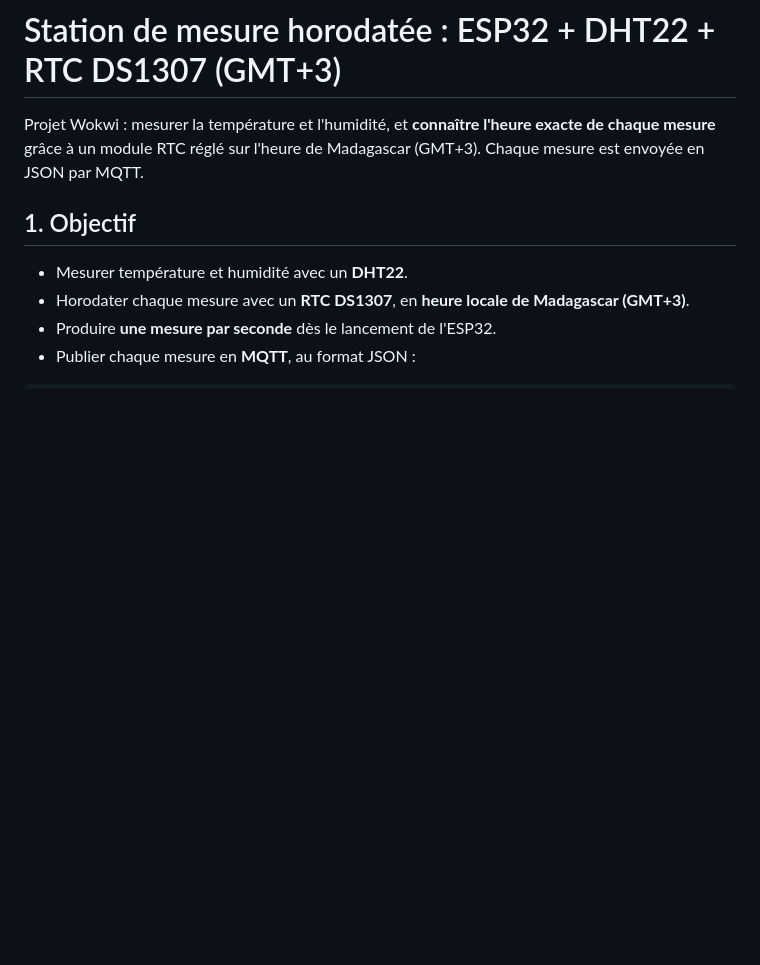
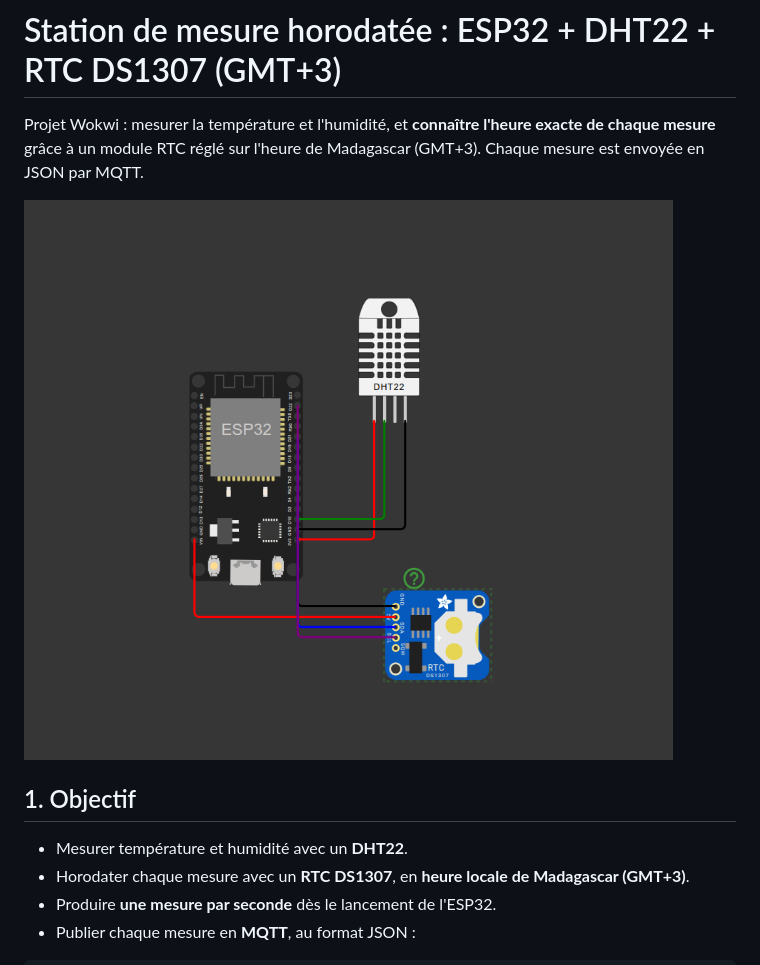
Before and after one commit to Mendrika-Randriamora/rtc-project, a Markdown page: README.md, the part around the change. Rendered like a GitHub page; pictures changed too: img/img.png (added); blank space fills up the shorter version.

Commit message:
add picture of project

```diff
--- a/README.md
+++ b/README.md
@@ -2,6 +2,7 @@
 
 Projet Wokwi : mesurer la température et l'humidité, et **connaître l'heure exacte de chaque mesure** grâce à un module RTC réglé sur l'heure de Madagascar (GMT+3). Chaque mesure est envoyée en JSON par MQTT.
 
+![img](img/img.png)
 ## 1. Objectif
 
 - Mesurer température et humidité avec un **DHT22**.
```
